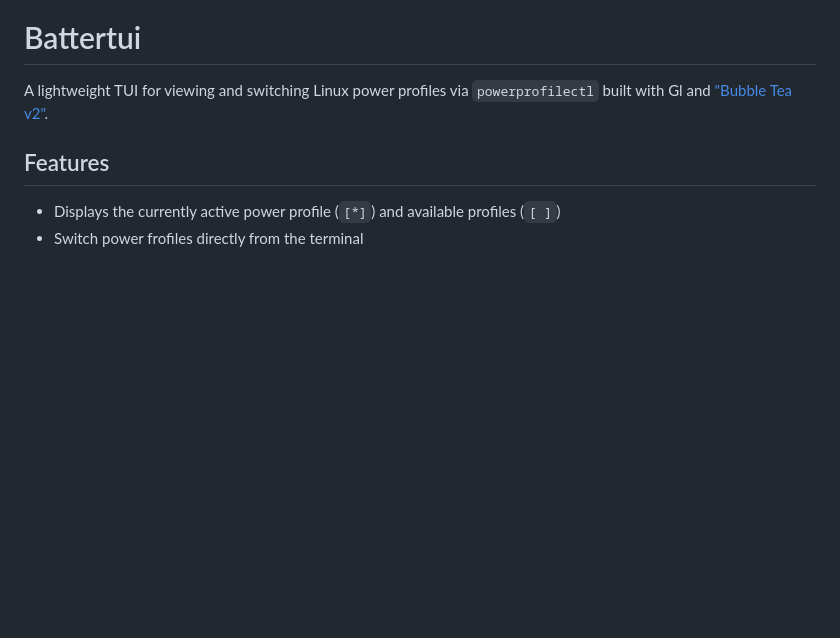
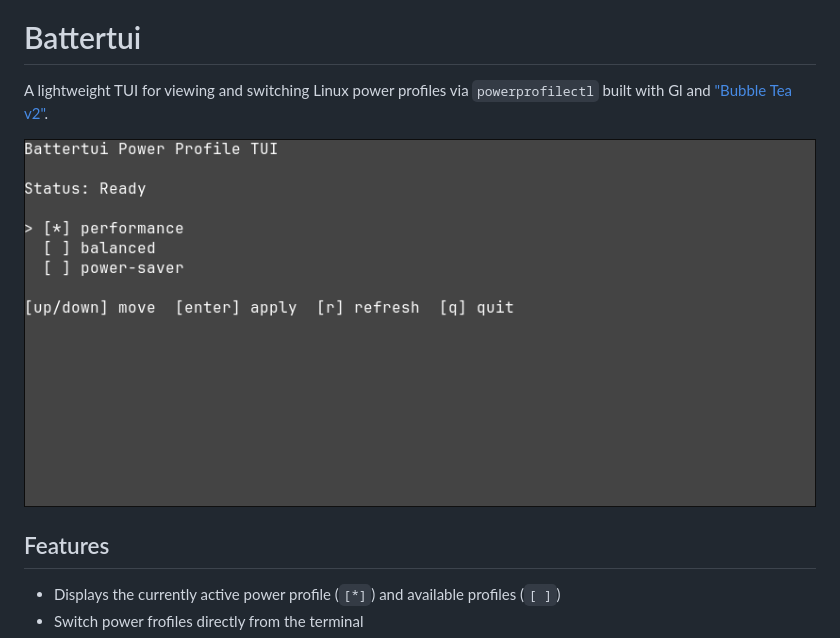
Before and after one commit to MaxChip101/Battertui, a Markdown page: Readme.md, the part around the change. GitHub-like rendering; pictures changed too: images/battertui.png (added); blank space fills up the shorter version.

Commit message:
added image for readme

```diff
--- a/Readme.md
+++ b/Readme.md
@@ -1,6 +1,8 @@
 # Battertui
 
 A lightweight TUI for viewing and switching Linux power profiles via `powerprofilectl` built with Gl and ["Bubble Tea v2"](https://charm.land/bubbletea/v2).
+
+![`$ battertui`](images/battertui.png)
 
 ## Features
 
```
